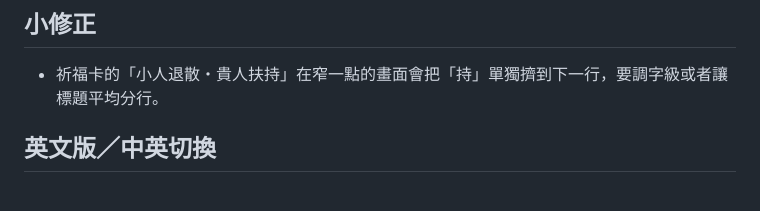
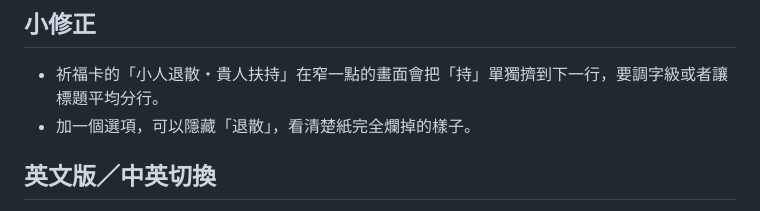
Before and after one commit to stynight/kill_all_the_rubbish-, a Markdown page: ROADMAP.md, the part around the change. Drawn GitHub-style.

Commit message:
計劃清單加入隱藏「退散」選項
Co-Authored-By: Claude Opus 5.5 <noreply@anthropic.com>
Claude-Session: https://claude.ai/code/session_01WiBMcRsnSZjx3Wa8aGNLWv

```diff
--- a/ROADMAP.md
+++ b/ROADMAP.md
@@ -5,6 +5,7 @@
 ## 小修正
 
 - 祈福卡的「小人退散・貴人扶持」在窄一點的畫面會把「持」單獨擠到下一行，要調字級或者讓標題平均分行。
+- 加一個選項，可以隱藏「退散」，看清楚紙完全爛掉的樣子。
 
 ## 英文版／中英切換
 
```
